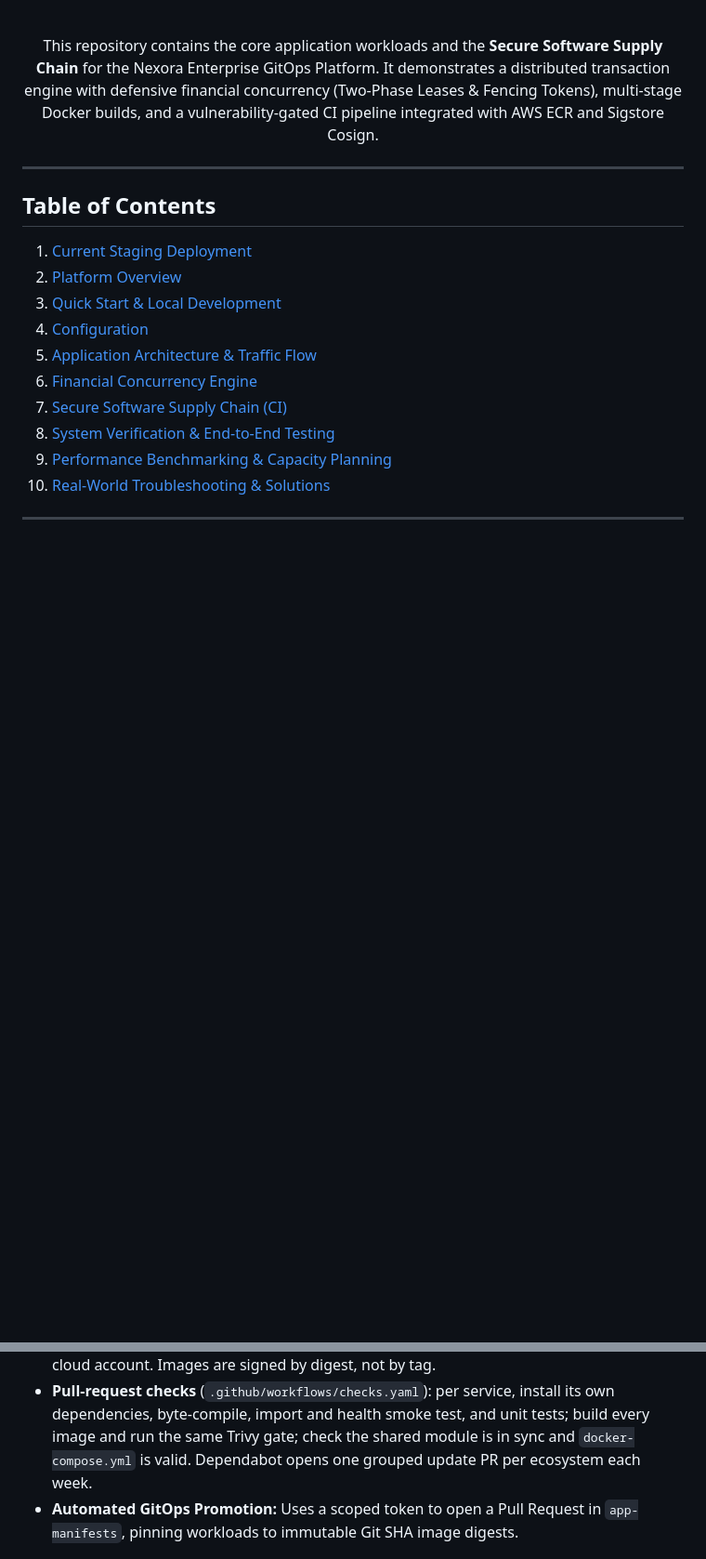
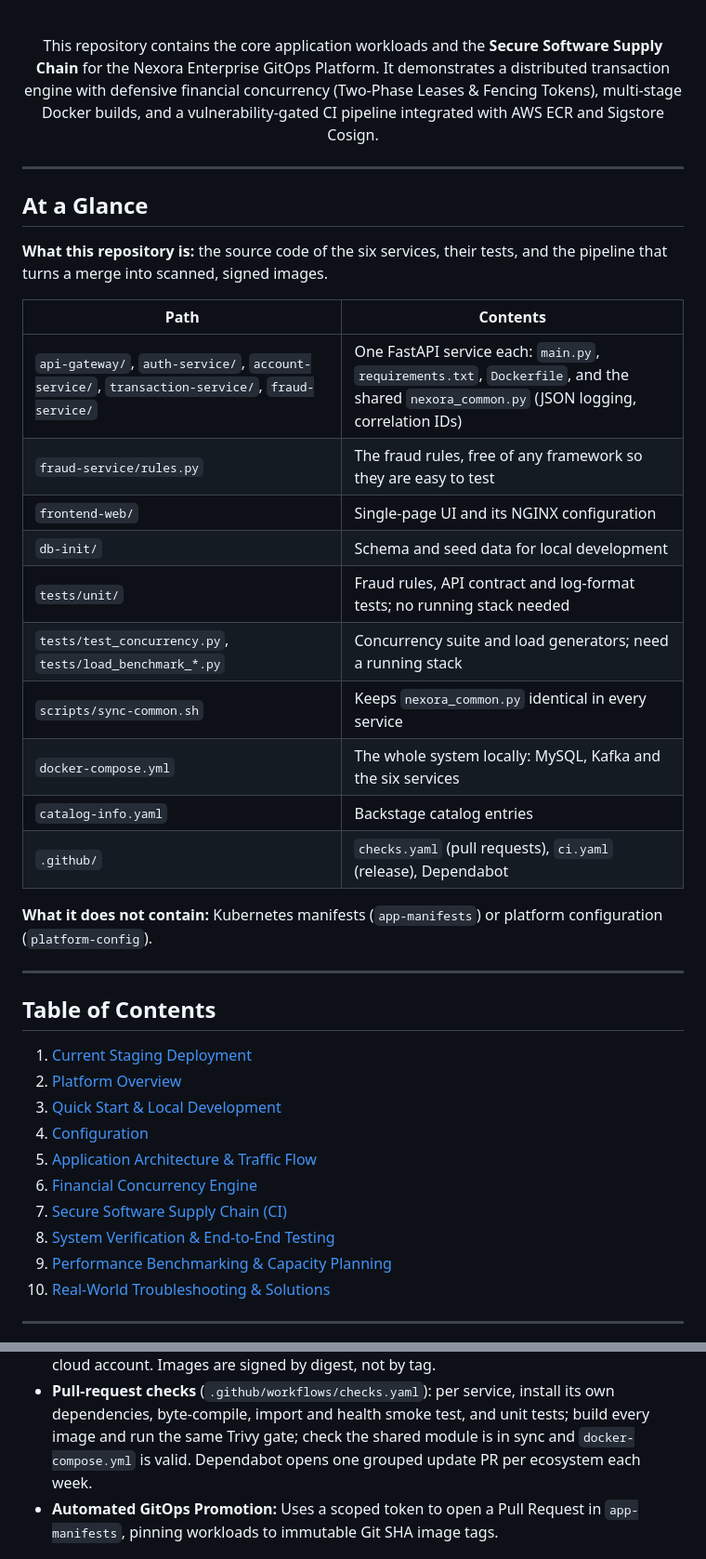
Before and after one commit to Nexora-Banking-App/nexora-apps, a Markdown page: README.md, 2 parts joined by grey strips. Shown at 93% size. GitHub-like rendering; blank space fills up the shorter version.

Commit message:
docs: describe the repository at a glance, refresh status and known gaps

```diff
--- a/README.md
+++ b/README.md
@@ -27,6 +27,27 @@
 This repository contains the core application workloads and the **Secure Software Supply Chain** for the Nexora Enterprise GitOps Platform. It demonstrates a distributed transaction engine with defensive financial concurrency (Two-Phase Leases & Fencing Tokens), multi-stage Docker builds, and a vulnerability-gated CI pipeline integrated with AWS ECR and Sigstore Cosign.
 
 </div>
+
+---
+
+## At a Glance
+
+**What this repository is:** the source code of the six services, their tests, and the pipeline that turns a merge into scanned, signed images.
+
+| Path | Contents |
+|---|---|
+| `api-gateway/`, `auth-service/`, `account-service/`, `transaction-service/`, `fraud-service/` | One FastAPI service each: `main.py`, `requirements.txt`, `Dockerfile`, and the shared `nexora_common.py` (JSON logging, correlation IDs) |
+| `fraud-service/rules.py` | The fraud rules, free of any framework so they are easy to test |
+| `frontend-web/` | Single-page UI and its NGINX configuration |
+| `db-init/` | Schema and seed data for local development |
+| `tests/unit/` | Fraud rules, API contract and log-format tests; no running stack needed |
+| `tests/test_concurrency.py`, `tests/load_benchmark_*.py` | Concurrency suite and load generators; need a running stack |
+| `scripts/sync-common.sh` | Keeps `nexora_common.py` identical in every service |
+| `docker-compose.yml` | The whole system locally: MySQL, Kafka and the six services |
+| `catalog-info.yaml` | Backstage catalog entries |
+| `.github/` | `checks.yaml` (pull requests), `ci.yaml` (release), Dependabot |
+
+**What it does not contain:** Kubernetes manifests (`app-manifests`) or platform configuration (`platform-config`).
 
 ---
 
@@ -297,7 +318,7 @@ graph LR
 * **Pinned scanner:** `aquasecurity/trivy-action` is pinned to the commit of release v0.36.0 instead of a moving branch.
 * **Scan before credentials:** the image is built and scanned before the pipeline logs in to AWS, so a vulnerable image never reaches ECR and a scan failure does not depend on the cloud account. Images are signed by digest, not by tag.
 * **Pull-request checks** (`.github/workflows/checks.yaml`): per service, install its own dependencies, byte-compile, import and health smoke test, and unit tests; build every image and run the same Trivy gate; check the shared module is in sync and `docker-compose.yml` is valid. Dependabot opens one grouped update PR per ecosystem each week.
-* **Automated GitOps Promotion:** Uses a scoped token to open a Pull Request in `app-manifests`, pinning workloads to immutable Git SHA image digests.
+* **Automated GitOps Promotion:** Uses a scoped token to open a Pull Request in `app-manifests`, pinning workloads to immutable Git SHA image tags.
 
 ![CI pipeline run](screenshots/github-ci.png)
 ![GitOps promotion PR](screenshots/pr-upgrade.png)
```
